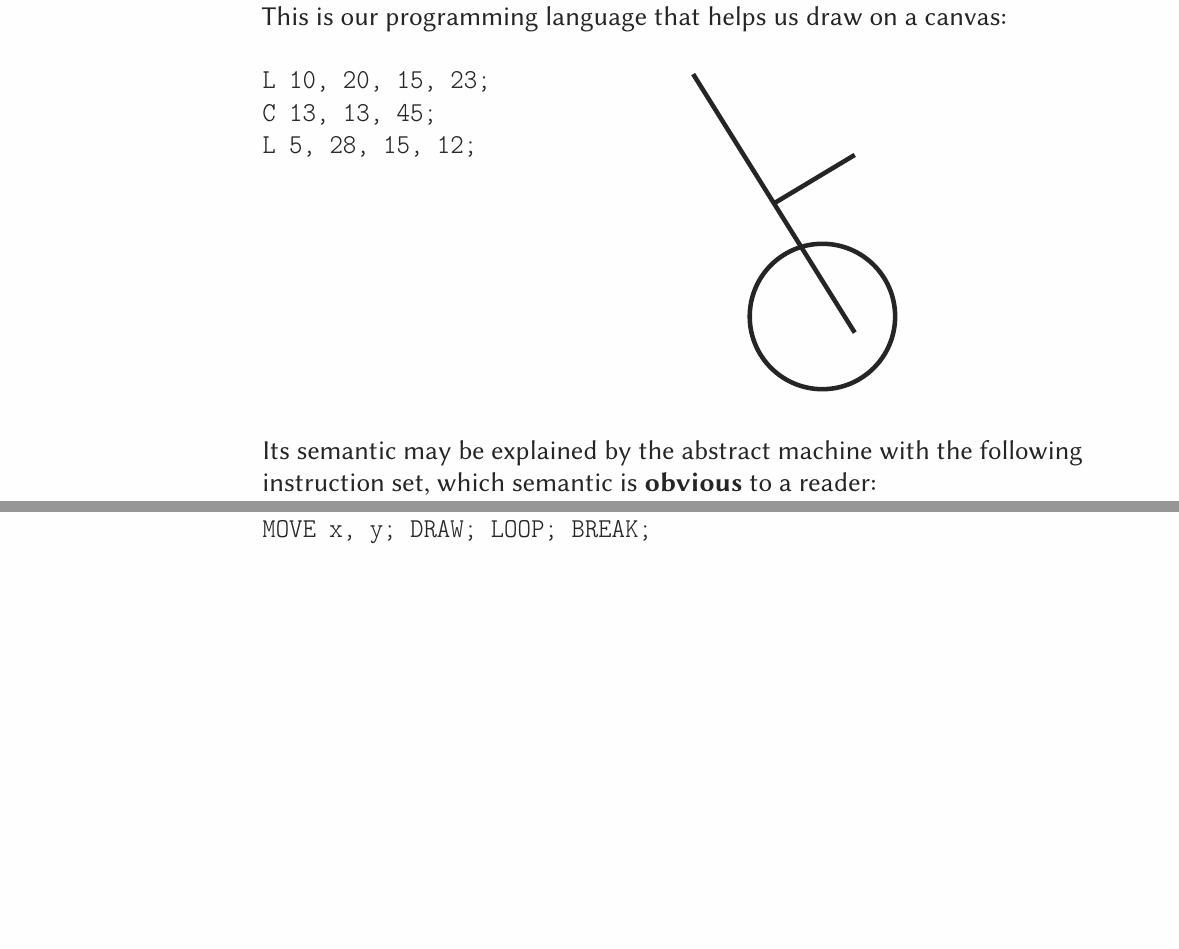
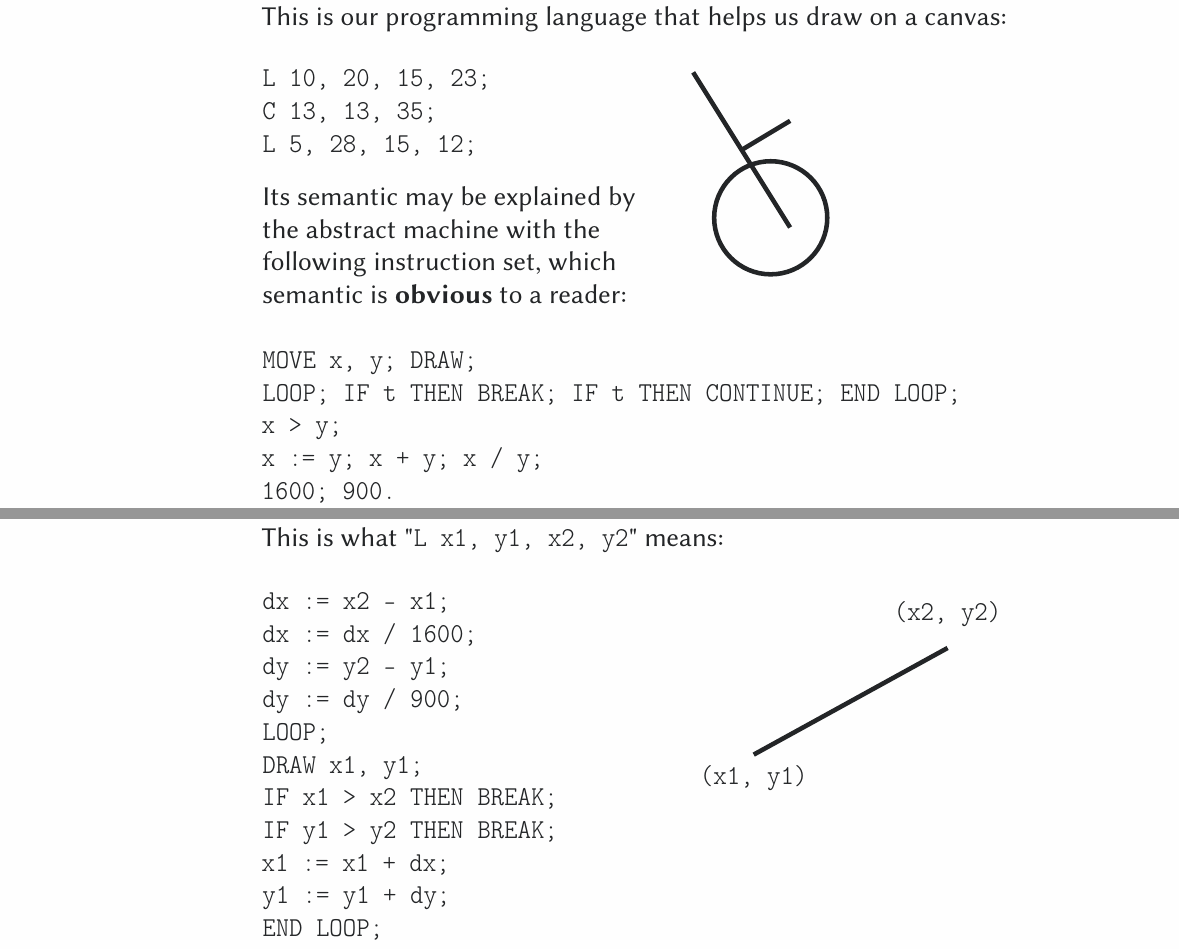
Before and after one commit to yegor256/ppa, a LaTeX document (05-machines/05-machines.tex): two parts of pages 14 and 15 of 15, joined at a grey line, cut so that both start at the same text, the shorter picture padded with empty space. Compiled offline with pdfLaTeX.

Commit message:
semantics

```diff
--- a/05-machines/05-machines.tex
+++ b/05-machines/05-machines.tex
@@ -23,7 +23,7 @@
 \documentclass{article}
 \usepackage{../ppa}
 \newcommand*\thetitle{Abstract Machines}
-\newcommand*\thesubtitle{...}
+\newcommand*\thesubtitle{Turing, FSM, SECD, Semantics}
 \begin{document}
 
 \plush{\innoTitlePage{5}}
@@ -111,10 +113,42 @@ $\langle c, r, m\rangle$.
 
 This is our programming language that helps us draw on a canvas:
 
+\begin{multicols}{2}
+{\ttfamily
+L 10, 20, 15, 23; \\
+C 13, 13, 35; \\
+L 5, 28, 15, 12;}
+
+Its semantic may be explained by the abstract machine with the following instruction set, which semantic is \textbf{obvious} to a reader:
+\par\columnbreak\par
+\begin{tikzpicture}[scale=3,line width=4pt]
+\path[draw] (1, 2) -- (1.5, 2.3);
+\path[draw] (.5, 2.8) -- (1.5, 1.2);
+\node[circle,minimum height=3.5cm,draw] at (1.3, 1.3) {};
+\end{tikzpicture}
+\end{multicols}
+
+{\ttfamily MOVE x, y; DRAW; \\
+LOOP; IF t THEN BREAK; IF t THEN CONTINUE; END LOOP; \\
+x > y; \\
+x := y; x + y; x / y; \\
+1600; 900.}
+
+\plush{}
+
+This is what "\texttt{L x1, y1, x2, y2}" means:
 
 \begin{multicols}{2}
 {\ttfamily
-L 10, 20, 15, 23; \\
-C 13, 13, 45; \\
-L 5, 28, 15, 12;}
+dx := x2 - x1;\\
+dx := dx / 1600;\\
+dy := y2 - y1;\\
+dy := dy / 900;\\
+LOOP;\\
+DRAW x1, y1;\\
+IF x1 > x2 THEN BREAK;\\
+IF y1 > y2 THEN BREAK;\\
+x1 := x1 + dx;\\
+y1 := y1 + dy;\\
+END LOOP;}
 \par\columnbreak\par
@@ -124,11 +155,8 @@ L 5, 28, 15, 12;}
-\node[circle,minimum height=4.5cm,draw] at (1.3, 1.3) {};
+\begin{tikzpicture}[scale=3,line width=4pt]
+\path[draw] (.5, .7) -- (2.5, 1.8);
+\node[anchor=north] at (.5, .7) {\texttt{(x1, y1)}};
+\node[anchor=south] at (2.5, 1.9) {\texttt{(x2, y2)}};
 \end{tikzpicture}
 \end{multicols}
 
-Its semantic may be explained by the abstract machine with the following instruction set, which semantic is \textbf{obvious} to a reader:
-
-{\ttfamily
-MOVE x, y; DRAW; LOOP; BREAK; }
-
-
 \end{document}
```
Also changed, not shown: 05-machines/05-machines.tex (5 more changed lines).
